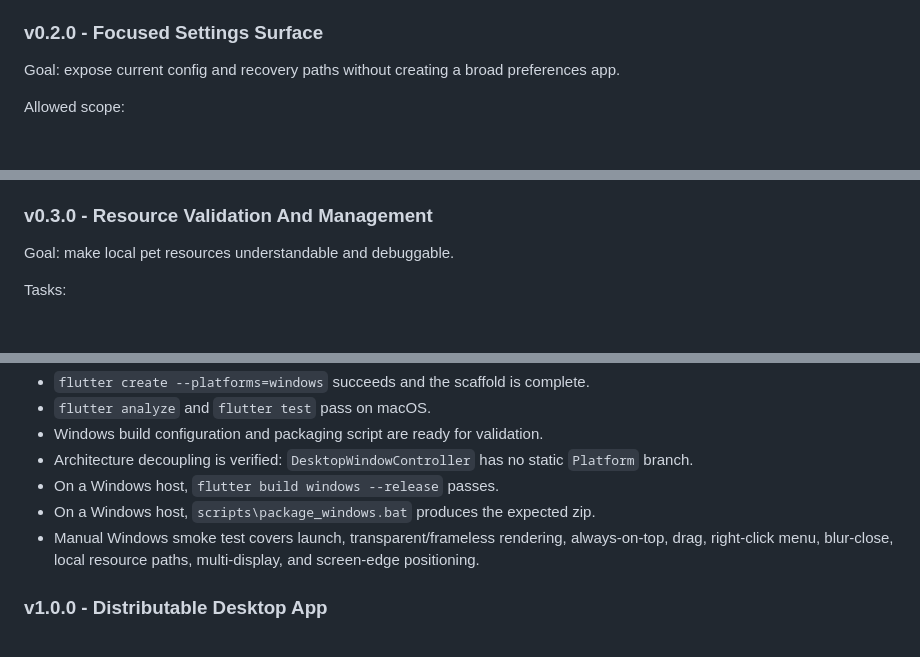
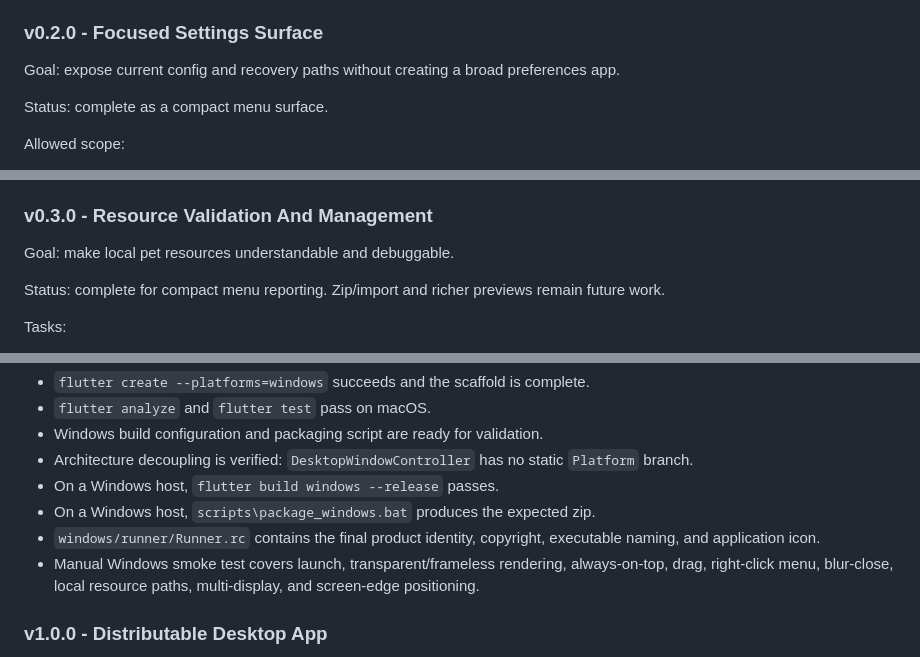
Before and after one commit to lizy-coding/dest_pets, a Markdown page: EVOLUTION_PLAN.md, 3 parts joined by grey strips. Rendered like a GitHub page; blank space fills up the shorter version.

```diff
--- a/EVOLUTION_PLAN.md
+++ b/EVOLUTION_PLAN.md
@@ -91,6 +95,8 @@ Exit criteria:
 
 Goal: expose current config and recovery paths without creating a broad preferences app.
 
+Status: complete as a compact menu surface.
+
 Allowed scope:
 
 - Small settings panel or compact menu extension.
@@ -118,6 +124,8 @@ Exit criteria:
 
 Goal: make local pet resources understandable and debuggable.
 
+Status: complete for compact menu reporting. Zip/import and richer previews remain future work.
+
 Tasks:
 
 - Use the existing structured validation results for ignored local resources.
@@ -242,6 +286,8 @@ Exit criteria:
 - Architecture decoupling is verified: `DesktopWindowController` has no static `Platform` branch.
 - On a Windows host, `flutter build windows --release` passes.
 - On a Windows host, `scripts\package_windows.bat` produces the expected zip.
+- `windows/runner/Runner.rc` contains the final product identity, copyright,
+  executable naming, and application icon.
 - Manual Windows smoke test covers launch, transparent/frameless rendering, always-on-top, drag, right-click menu, blur-close, local resource paths, multi-display, and screen-edge positioning.
 
 ### v1.0.0 - Distributable Desktop App
```
Also changed, not shown: other parts of EVOLUTION_PLAN.md (+50 -10 lines).
